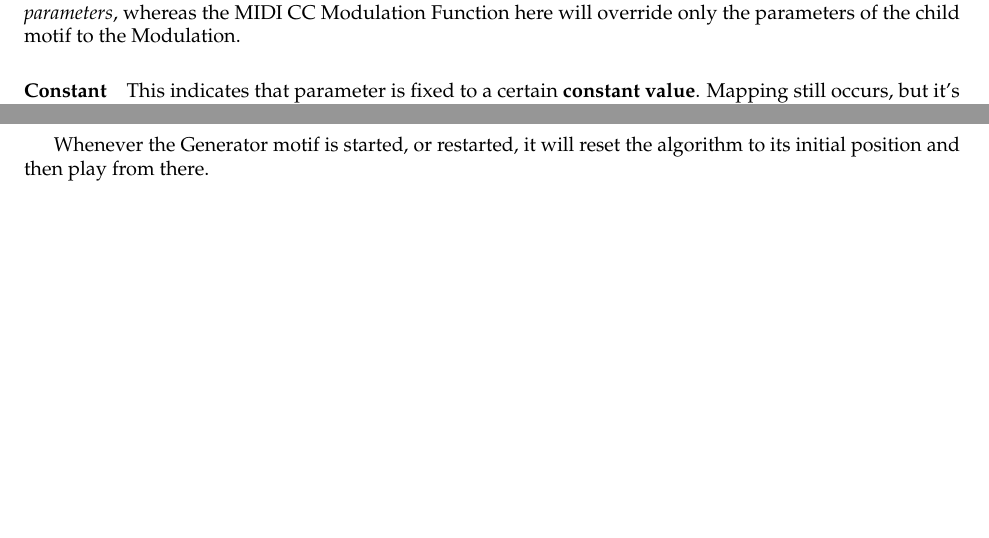
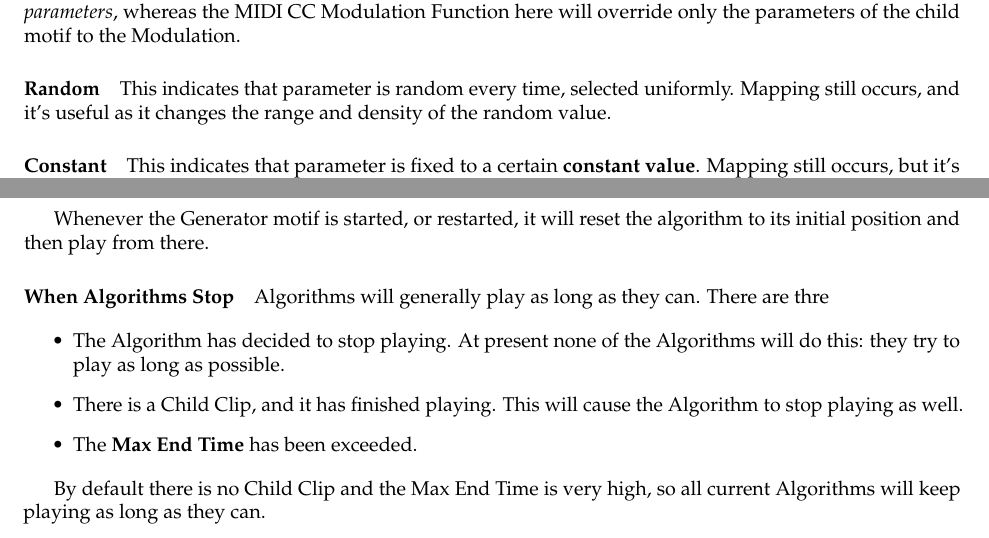
Before and after one commit to eclab/seq, a LaTeX document (docs/manual.tex): two parts of pages 45 and 48 of 59, joined at a grey line, cut so that both start at the same text, the shorter picture padded with empty space. Compiled offline with pdfLaTeX.

Commit message:
Random function option

```diff
--- a/docs/manual.tex
+++ b/docs/manual.tex
@@ -1475,6 +1476,10 @@ This takes incoming MIDI CC data and outputs it as the parameter value.  There a
 
 Note that this isn't the only way you can map incoming MIDI CC data to a Seq parameter.  You can also do it via the {\bf Dial Parameters} in the {\bf Select} motif.  However, the Dial Parameters override the Select's {\it own parameters}, whereas the MIDI CC Modulation Function here will override only the parameters of the child motif to the Modulation.
 
+\paragraph{Random}
+
+This indicates that parameter is random every time, selected uniformly.  Mapping still occurs, and it's useful as it changes the range and density of the random value.
+
 \paragraph{Constant}
 
 This indicates that parameter is fixed to a certain {\bf constant value}.  Mapping still occurs, but it's not very useful.
@@ -1542,6 +1548,18 @@ At present Generator has two algorithms:
 \end{itemize}
 
 Whenever the Generator motif is started, or restarted, it will reset the algorithm to its initial position and then play from there.
+
+\paragraph{When Algorithms Stop}
+
+Algorithms will generally play as long as they can.  There are thre
+
+\begin{itemize}
+\item The Algorithm has decided to stop playing.  At present none of the Algorithms will do this: they try to play as long as possible.
+\item There is a Child Clip, and it has finished playing.  This will cause the Algorithm to stop playing as well.
+\item The {\bf Max End Time} has been exceeded.
+\end{itemize}
+
+By default there is no Child Clip and the Max End Time is very high, so all current Algorithms will keep playing as long as they can.
 
 \clearpage
 
```
Also changed, not shown: docs/manual.tex (4 more changed lines).
